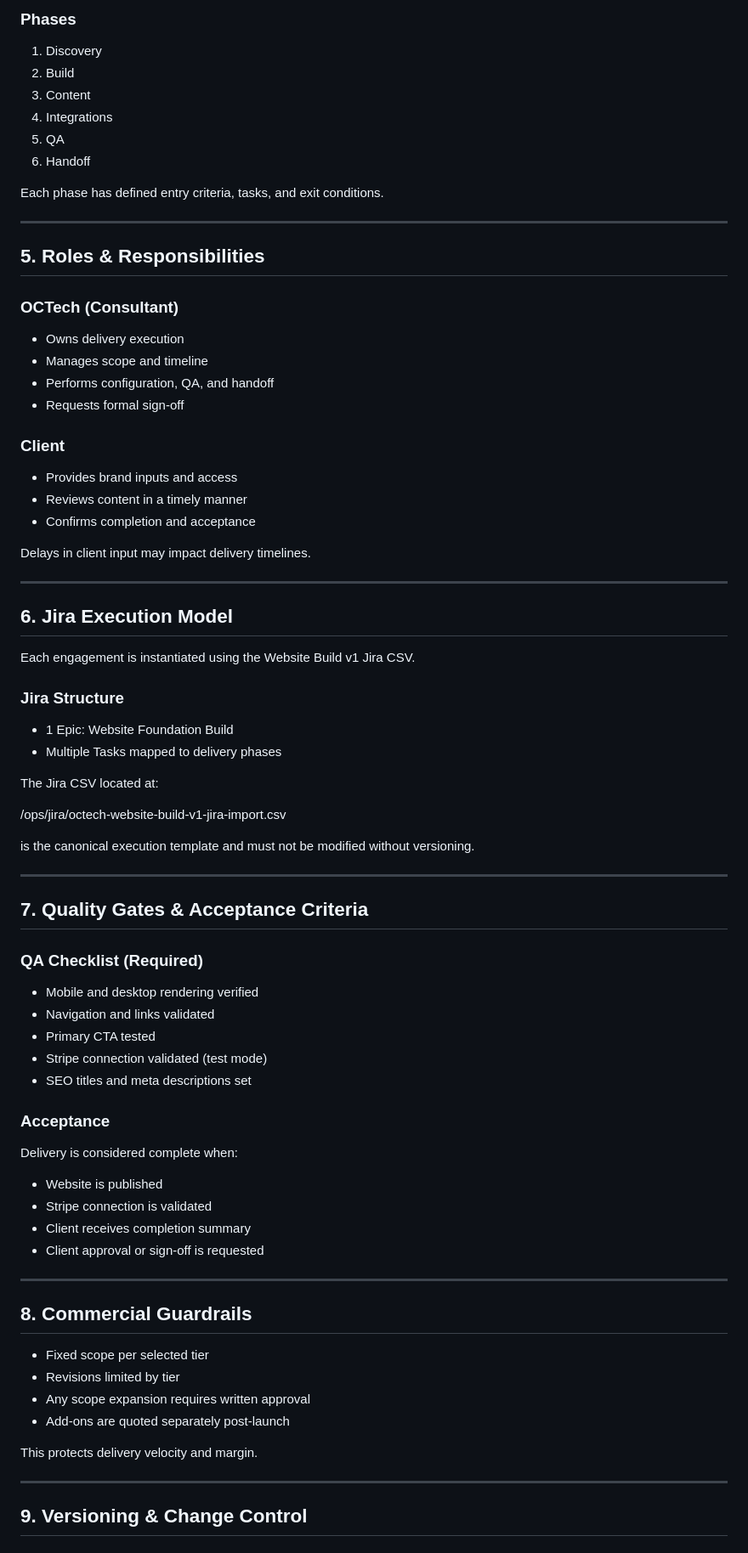
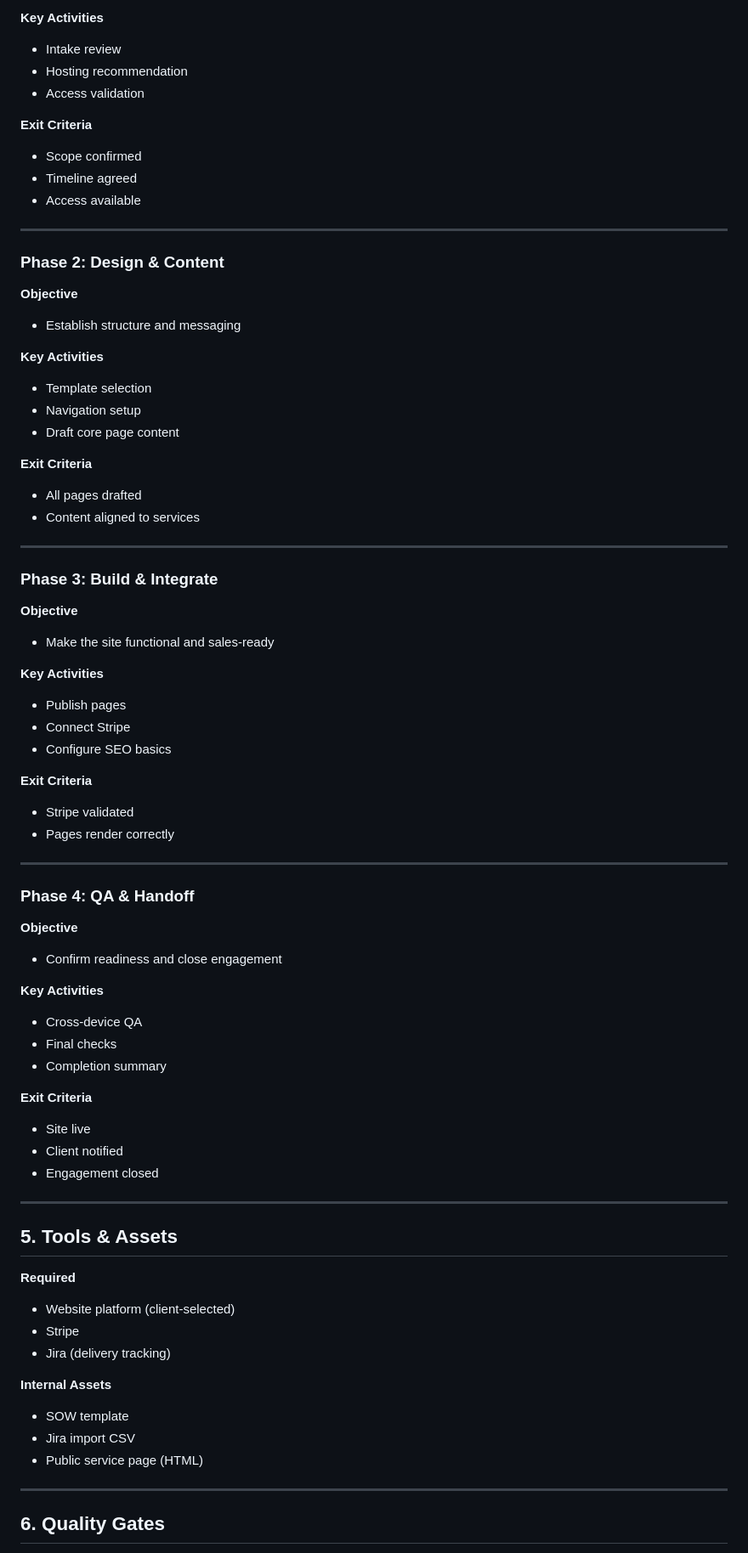
Before and after one commit to bolan004/Project-Website, a Markdown page: README.md, the part around one of its changes. Shown at 85% size. Drawn GitHub-style.

```diff
--- a/README.md
+++ b/README.md
@@ -73,77 +62,75 @@ Delivery follows a linear, checklist-driven model to minimize rework.
 
-### Phases
-1. Discovery
-2. Build
-3. Content
-4. Integrations
-5. QA
-6. Handoff
+**Key Activities**
+- Intake review
+- Hosting recommendation
+- Access validation
 
-Each phase has defined entry criteria, tasks, and exit conditions.
+**Exit Criteria**
+- Scope confirmed
+- Timeline agreed
+- Access available
 
 ---
 
-## 5. Roles & Responsibilities
+### Phase 2: Design & Content
+**Objective**
+- Establish structure and messaging
 
-### OCTech (Consultant)
-- Owns delivery execution
-- Manages scope and timeline
-- Performs configuration, QA, and handoff
-- Requests formal sign-off
+**Key Activities**
+- Template selection
+- Navigation setup
+- Draft core page content
 
-### Client
-- Provides brand inputs and access
-- Reviews content in a timely manner
-- Confirms completion and acceptance
-
-Delays in client input may impact delivery timelines.
+**Exit Criteria**
+- All pages drafted
+- Content aligned to services
 
 ---
 
-## 6. Jira Execution Model
+### Phase 3: Build & Integrate
+**Objective**
+- Make the site functional and sales-ready
 
-Each engagement is instantiated using the Website Build v1 Jira CSV.
+**Key Activities**
+- Publish pages
+- Connect Stripe
+- Configure SEO basics
 
-### Jira Structure
-- 1 Epic: Website Foundation Build
-- Multiple Tasks mapped to delivery phases
-
-The Jira CSV located at:
-
-/ops/jira/octech-website-build-v1-jira-import.csv
-
-is the canonical execution template and must not be modified without versioning.
+**Exit Criteria**
+- Stripe validated
+- Pages render correctly
 
 ---
 
-## 7. Quality Gates & Acceptance Criteria
+### Phase 4: QA & Handoff
+**Objective**
+- Confirm readiness and close engagement
 
-### QA Checklist (Required)
-- Mobile and desktop rendering verified
-- Navigation and links validated
-- Primary CTA tested
-- Stripe connection validated (test mode)
-- SEO titles and meta descriptions set
+**Key Activities**
+- Cross-device QA
+- Final checks
+- Completion summary
 
-### Acceptance
-Delivery is considered complete when:
-- Website is published
-- Stripe connection is validated
-- Client receives completion summary
-- Client approval or sign-off is requested
+**Exit Criteria**
+- Site live
+- Client notified
+- Engagement closed
 
 ---
 
-## 8. Commercial Guardrails
+## 5. Tools & Assets
 
-- Fixed scope per selected tier
-- Revisions limited by tier
-- Any scope expansion requires written approval
-- Add-ons are quoted separately post-launch
+**Required**
+- Website platform (client-selected)
+- Stripe
+- Jira (delivery tracking)
 
-This protects delivery velocity and margin.
+**Internal Assets**
+- SOW template
+- Jira import CSV
+- Public service page (HTML)
 
 ---
 
-## 9. Versioning & Change Control
+## 6. Quality Gates
 
```
Also changed, not shown: other parts of README.md (+61 -77 lines).
